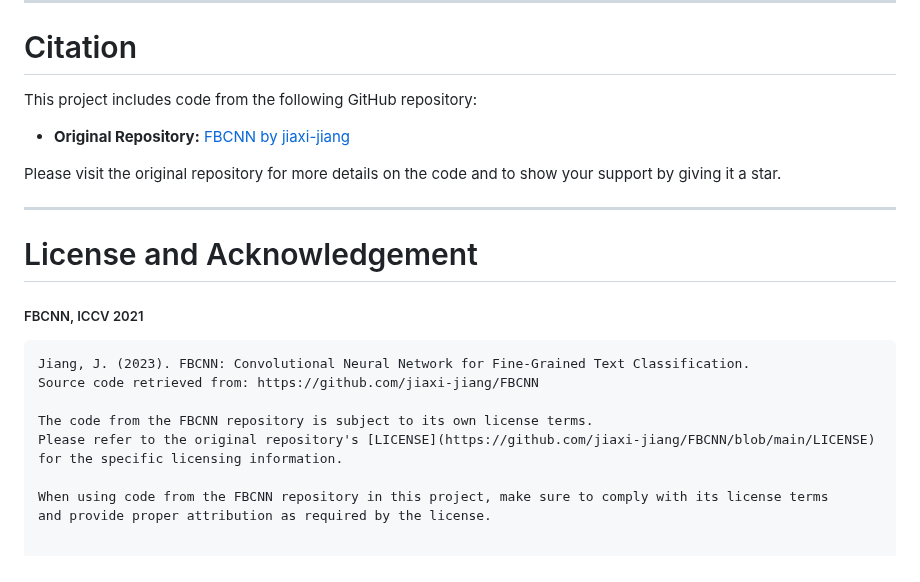
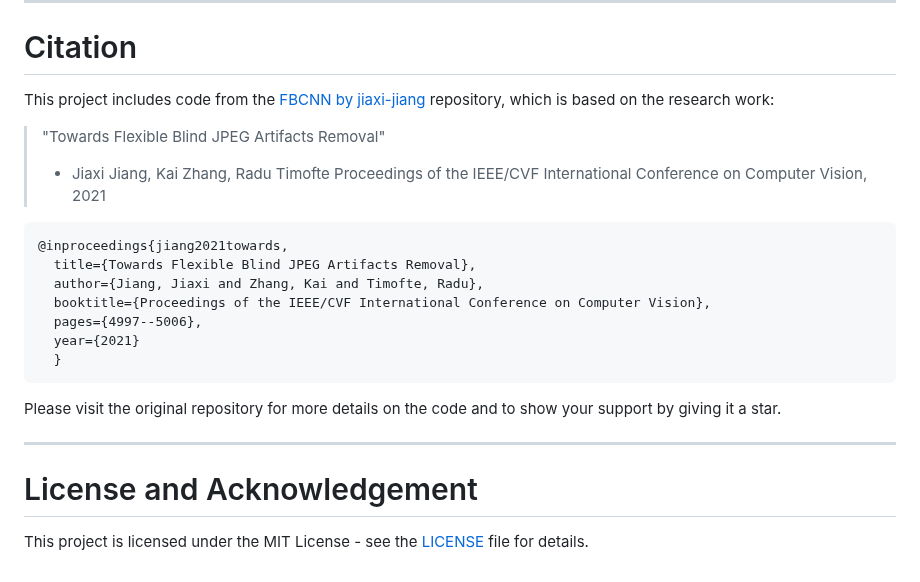
Before and after one commit to mkrol1997/PixelPerfect, a Markdown page: README.md, the part around the change. GitHub-like rendering.

````diff
--- a/README.md
+++ b/README.md
@@ -156,23 +156,23 @@ Full Enhancement combines image upscaling and artefacts removal.
 ________
 # Citation
 
-This project includes code from the following GitHub repository:
+This project includes code from the [FBCNN by jiaxi-jiang](https://github.com/jiaxi-jiang/FBCNN) repository, which is based on the research work:
 
-- **Original Repository:** [FBCNN by jiaxi-jiang](https://github.com/jiaxi-jiang/FBCNN)
+> "Towards Flexible Blind JPEG Artifacts Removal"
+> - Jiaxi Jiang, Kai Zhang, Radu Timofte
+> Proceedings of the IEEE/CVF International Conference on Computer Vision, 2021
+
+    @inproceedings{jiang2021towards,
+      title={Towards Flexible Blind JPEG Artifacts Removal},
+      author={Jiang, Jiaxi and Zhang, Kai and Timofte, Radu},
+      booktitle={Proceedings of the IEEE/CVF International Conference on Computer Vision},
+      pages={4997--5006},
+      year={2021}
+      }
 
 Please visit the original repository for more details on the code and to show your support by giving it a star.
 
 ________
 # License and Acknowledgement
 
-##### FBCNN, ICCV 2021
-```
-Jiang, J. (2023). FBCNN: Convolutional Neural Network for Fine-Grained Text Classification.
-Source code retrieved from: https://github.com/jiaxi-jiang/FBCNN
-
-The code from the FBCNN repository is subject to its own license terms.
-Please refer to the original repository's [LICENSE](https://github.com/jiaxi-jiang/FBCNN/blob/main/LICENSE)
-for the specific licensing information.
-
-When using code from the FBCNN repository in this project, make sure to comply with its license terms
-and provide proper attribution as required by the license.
+This project is licensed under the MIT License - see the [LICENSE](LICENSE) file for details.
````
